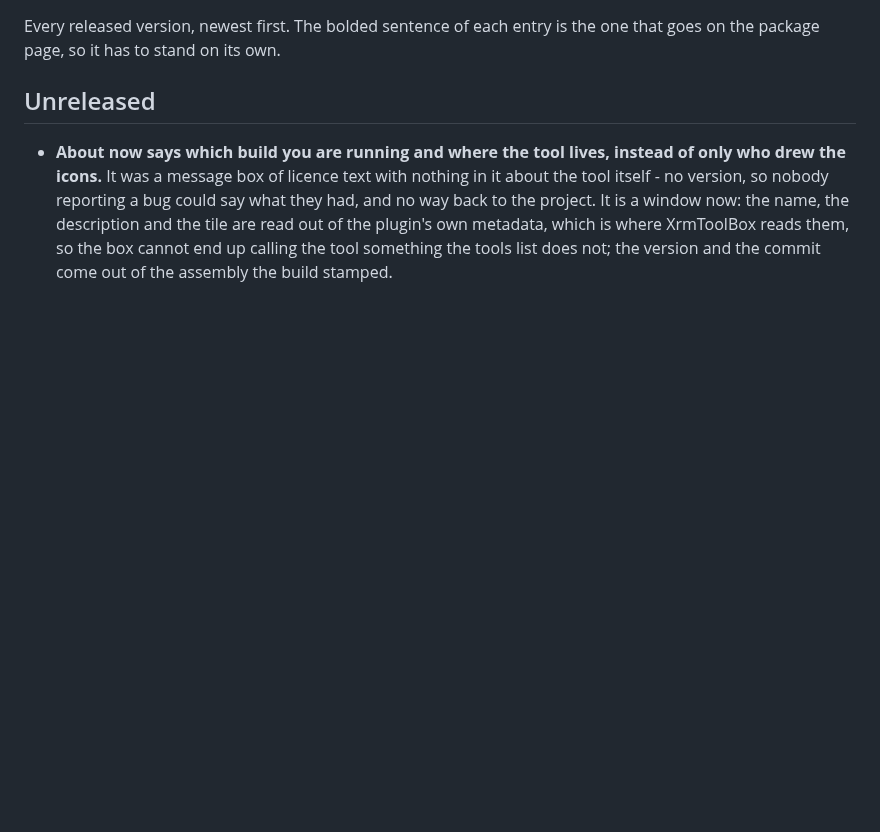
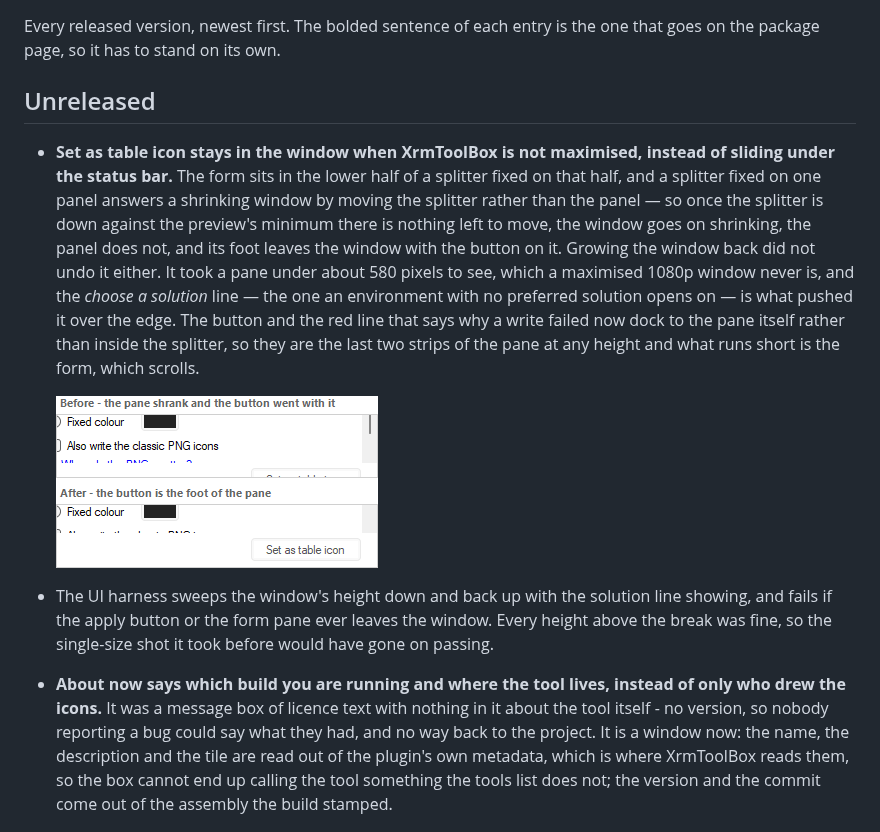
Before and after one commit to comentality/xrm-icons, a Markdown page: CHANGELOG.md, the part around the change. Drawn GitHub-style; pictures changed too: docs/images/release/apply-button-stays.png (added); blank space fills up the shorter version.

```diff
--- a/CHANGELOG.md
+++ b/CHANGELOG.md
@@ -4,6 +4,12 @@ Every released version, newest first. The bolded sentence of each entry is the o
 the package page, so it has to stand on its own.
 
 ## Unreleased
+
+- **Set as table icon stays in the window when XrmToolBox is not maximised, instead of sliding under the status bar.** The form sits in the lower half of a splitter fixed on that half, and a splitter fixed on one panel answers a shrinking window by moving the splitter rather than the panel — so once the splitter is down against the preview's minimum there is nothing left to move, the window goes on shrinking, the panel does not, and its foot leaves the window with the button on it. Growing the window back did not undo it either. It took a pane under about 580 pixels to see, which a maximised 1080p window never is, and the *choose a solution* line — the one an environment with no preferred solution opens on — is what pushed it over the edge. The button and the red line that says why a write failed now dock to the pane itself rather than inside the splitter, so they are the last two strips of the pane at any height and what runs short is the form, which scrolls.
+
+  ![Set as table icon, before and after](https://raw.githubusercontent.com/comentality/xrm-icons/main/docs/images/release/apply-button-stays.png)
+
+- The UI harness sweeps the window's height down and back up with the solution line showing, and fails if the apply button or the form pane ever leaves the window. Every height above the break was fine, so the single-size shot it took before would have gone on passing.
 
 - **About now says which build you are running and where the tool lives, instead of only who drew the icons.** It was a message box of licence text with nothing in it about the tool itself - no version, so nobody reporting a bug could say what they had, and no way back to the project. It is a window now: the name, the description and the tile are read out of the plugin's own metadata, which is where XrmToolBox reads them, so the box cannot end up calling the tool something the tools list does not; the version and the commit come out of the assembly the build stamped.
 
```
Also changed, not shown: 1 other file.
